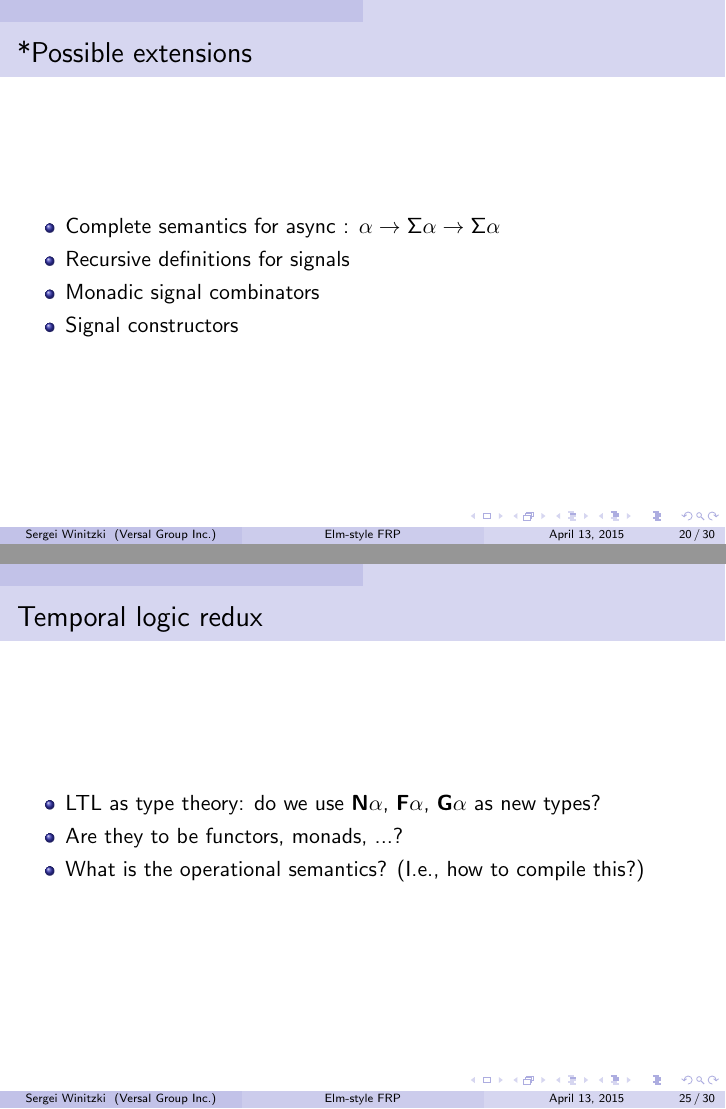
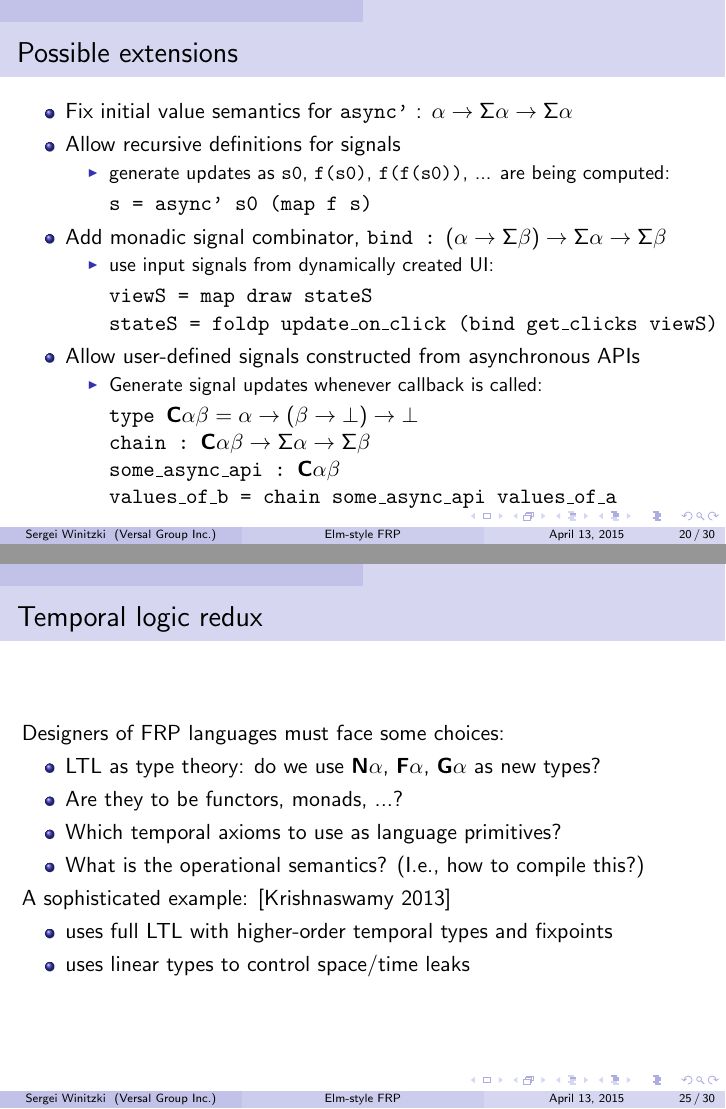
Before and after one commit to winitzki/talks, LaTeX slides (elm-talk/elm_talk.tex): pages 20 and 25 of 30, joined at a grey line. Compiled offline with pdfLaTeX.

Commit message:
finish the "possible extensions" slide

```diff
--- a/elm-talk/elm_talk.tex
+++ b/elm-talk/elm_talk.tex
@@ -540,12 +562,39 @@ Limitations:
 \lyxframeend{}
 
 
-\lyxframeend{}\lyxframe{{*}Possible extensions}
+\lyxframeend{}\lyxframe{Possible extensions}
 \begin{itemize}
-\item Complete semantics for async : $\alpha\rightarrow\Sigma\alpha\rightarrow\Sigma\alpha$
-\item Recursive definitions for signals
-\item Monadic signal combinators
-\item Signal constructors
+\item Fix initial value semantics for \texttt{async'} : $\alpha\rightarrow\Sigma\alpha\rightarrow\Sigma\alpha$
+\item Allow recursive definitions for signals
+
+\begin{itemize}
+\item generate updates as \texttt{s0}, \texttt{f(s0)}, \texttt{f(f(s0))},
+... are being computed:\end{itemize}
+\begin{lyxcode}
+s~=~async'~s0~(map~f~s)
+\end{lyxcode}
+\item Add monadic signal combinator, \texttt{bind :} $(\alpha\rightarrow\Sigma\beta)\rightarrow\Sigma\alpha\rightarrow\Sigma\beta$
+
+\begin{itemize}
+\item use input signals from dynamically created UI:\end{itemize}
+\begin{lyxcode}
+viewS~=~map~draw~stateS
+
+stateS~=~foldp~update\_on\_click~(bind~get\_clicks~viewS)
+\end{lyxcode}
+\item Allow user-defined signals constructed from asynchronous APIs
+
+\begin{itemize}
+\item Generate signal updates whenever callback is called:\end{itemize}
+\begin{lyxcode}
+type~$\mathbf{C}\alpha\beta=\alpha\rightarrow\left(\beta\rightarrow\bot\right)\rightarrow\bot$
+
+chain~:~$\mathbf{C}\alpha\beta\rightarrow\Sigma\alpha\rightarrow\Sigma\beta$~
+
+some\_async\_api~:~$\mathbf{C}\alpha\beta$
+
+values\_of\_b~=~chain~some\_async\_api~values\_of\_a~
+\end{lyxcode}
 \end{itemize}
 
 \lyxframeend{}
@@ -657,11 +707,19 @@ p\mathbf{U}q=q+p\mathbf{N}\left(q+p\mathbf{N}\left(q+...\right)\right)
 
 
 \lyxframeend{}\lyxframe{Temporal logic redux}
+
+Designers of FRP languages must face some choices:
 \begin{itemize}
 \item LTL as type theory: do we use $\mathbf{N}\alpha$, $\mathbf{F}\alpha$,
 $\mathbf{G}\alpha$ as new types?
 \item Are they to be functors, monads, ...?
+\item Which temporal axioms to use as language primitives?
 \item What is the operational semantics? (I.e., how to compile this?)
+\end{itemize}
+A sophisticated example: {[}Krishnaswamy 2013{]}
+\begin{itemize}
+\item uses full LTL with higher-order temporal types and fixpoints
+\item uses linear types to control space/time leaks
 \end{itemize}
 
 \lyxframeend{}
```
Also changed, not shown: README.md, elm-talk/elm_talk.pdf, elm-talk/elm_talk.tex (71 more changed lines), 1 other file.
